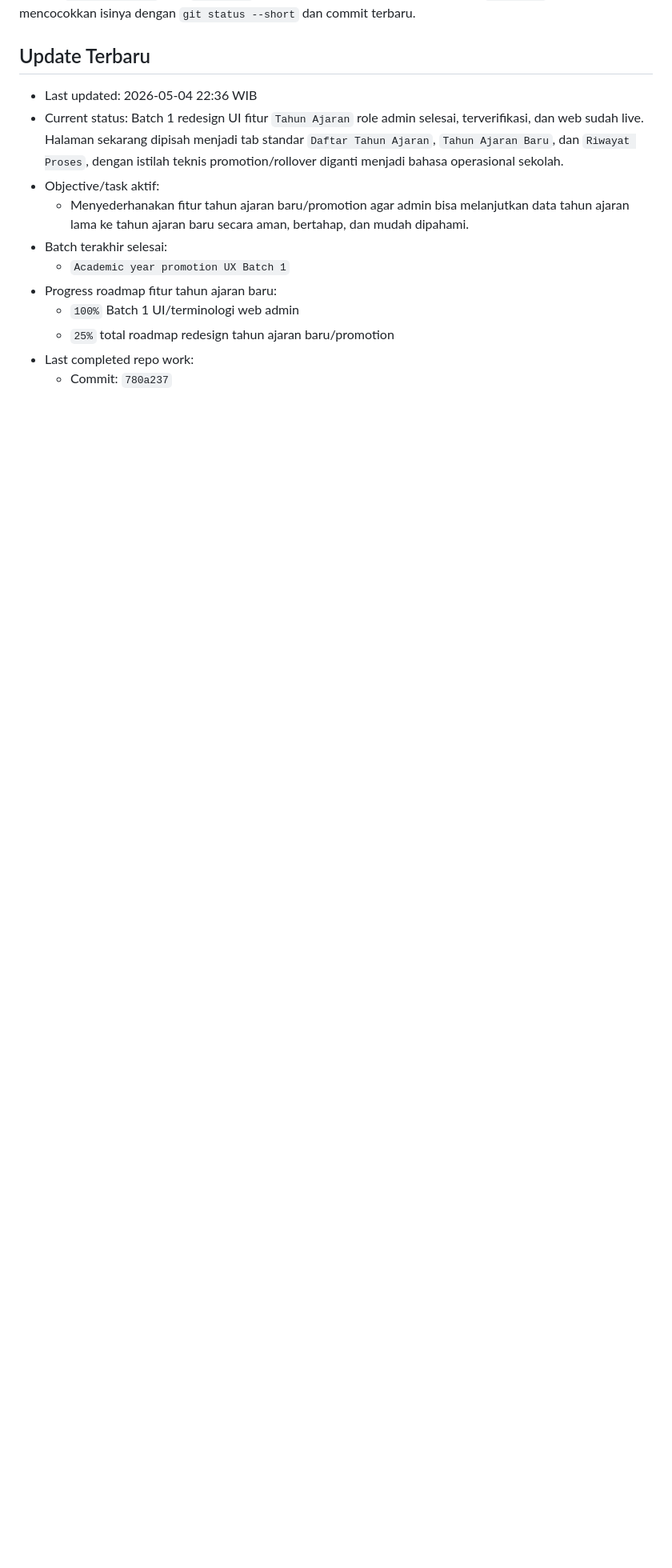
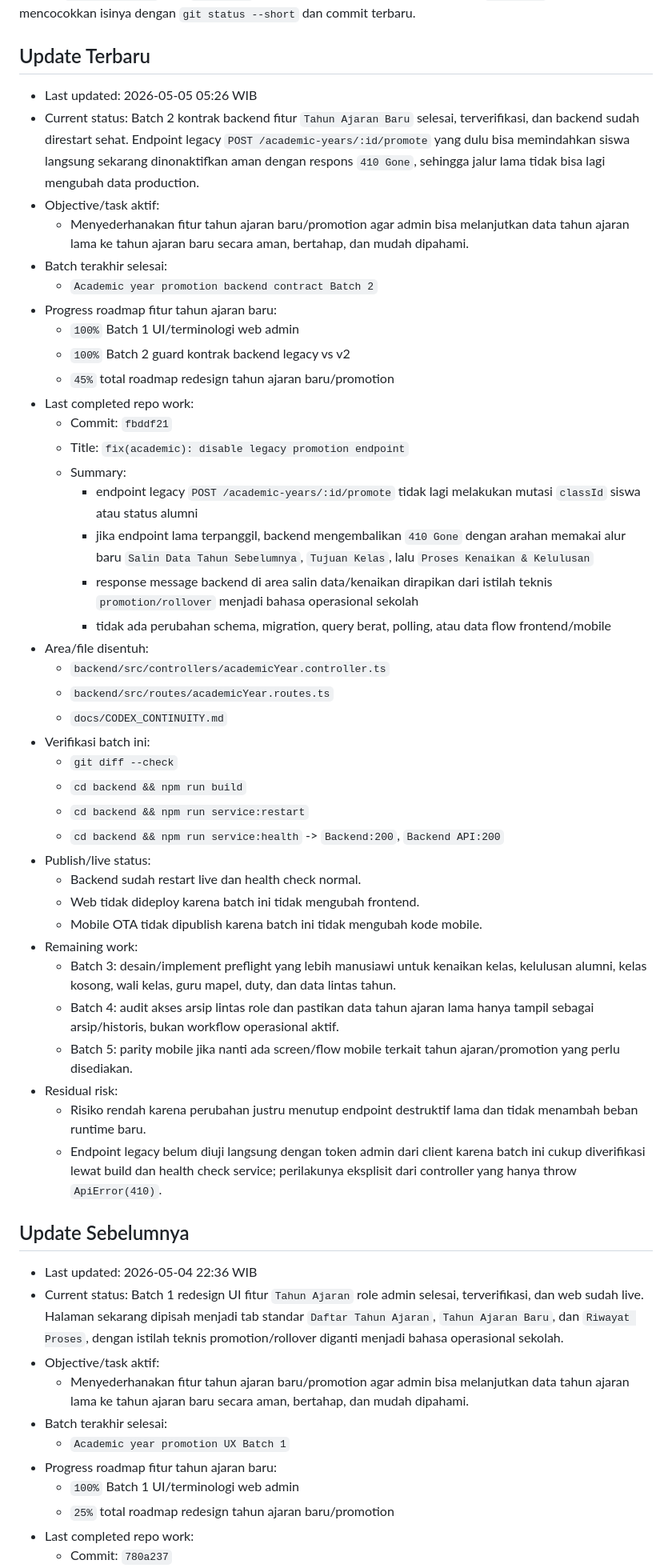
Before and after one commit to tripleonemzn/sis-project, a Markdown page: docs/CODEX_CONTINUITY.md, the part around the change. Shown at 80% size. Rendered like a GitHub page; blank space fills up the shorter version.

Commit message:
docs: record academic promotion backend batch

```diff
--- a/docs/CODEX_CONTINUITY.md
+++ b/docs/CODEX_CONTINUITY.md
@@ -4,6 +4,47 @@ Dokumen ini adalah source of truth progres kerja antar-room chat untuk project i
 Setiap room baru yang diminta `baca AGENTS.md` atau `lanjutkan` wajib membaca file ini setelah membaca `AGENTS.md`, lalu mencocokkan isinya dengan `git status --short` dan commit terbaru.
 
 ## Update Terbaru
+
+- Last updated: 2026-05-05 05:26 WIB
+- Current status: Batch 2 kontrak backend fitur `Tahun Ajaran Baru` selesai, terverifikasi, dan backend sudah direstart sehat. Endpoint legacy `POST /academic-years/:id/promote` yang dulu bisa memindahkan siswa langsung sekarang dinonaktifkan aman dengan respons `410 Gone`, sehingga jalur lama tidak bisa lagi mengubah data production.
+- Objective/task aktif:
+  - Menyederhanakan fitur tahun ajaran baru/promotion agar admin bisa melanjutkan data tahun ajaran lama ke tahun ajaran baru secara aman, bertahap, dan mudah dipahami.
+- Batch terakhir selesai:
+  - `Academic year promotion backend contract Batch 2`
+- Progress roadmap fitur tahun ajaran baru:
+  - `100%` Batch 1 UI/terminologi web admin
+  - `100%` Batch 2 guard kontrak backend legacy vs v2
+  - `45%` total roadmap redesign tahun ajaran baru/promotion
+- Last completed repo work:
+  - Commit: `fbddf21`
+  - Title: `fix(academic): disable legacy promotion endpoint`
+  - Summary:
+    - endpoint legacy `POST /academic-years/:id/promote` tidak lagi melakukan mutasi `classId` siswa atau status alumni
+    - jika endpoint lama terpanggil, backend mengembalikan `410 Gone` dengan arahan memakai alur baru `Salin Data Tahun Sebelumnya`, `Tujuan Kelas`, lalu `Proses Kenaikan & Kelulusan`
+    - response message backend di area salin data/kenaikan dirapikan dari istilah teknis `promotion/rollover` menjadi bahasa operasional sekolah
+    - tidak ada perubahan schema, migration, query berat, polling, atau data flow frontend/mobile
+- Area/file disentuh:
+  - `backend/src/controllers/academicYear.controller.ts`
+  - `backend/src/routes/academicYear.routes.ts`
+  - `docs/CODEX_CONTINUITY.md`
+- Verifikasi batch ini:
+  - `git diff --check`
+  - `cd backend && npm run build`
+  - `cd backend && npm run service:restart`
+  - `cd backend && npm run service:health` -> `Backend:200`, `Backend API:200`
+- Publish/live status:
+  - Backend sudah restart live dan health check normal.
+  - Web tidak dideploy karena batch ini tidak mengubah frontend.
+  - Mobile OTA tidak dipublish karena batch ini tidak mengubah kode mobile.
+- Remaining work:
+  - Batch 3: desain/implement preflight yang lebih manusiawi untuk kenaikan kelas, kelulusan alumni, kelas kosong, wali kelas, guru mapel, duty, dan data lintas tahun.
+  - Batch 4: audit akses arsip lintas role dan pastikan data tahun ajaran lama hanya tampil sebagai arsip/historis, bukan workflow operasional aktif.
+  - Batch 5: parity mobile jika nanti ada screen/flow mobile terkait tahun ajaran/promotion yang perlu disediakan.
+- Residual risk:
+  - Risiko rendah karena perubahan justru menutup endpoint destruktif lama dan tidak menambah beban runtime baru.
+  - Endpoint legacy belum diuji langsung dengan token admin dari client karena batch ini cukup diverifikasi lewat build dan health check service; perilakunya eksplisit dari controller yang hanya throw `ApiError(410)`.
+
+## Update Sebelumnya
 
 - Last updated: 2026-05-04 22:36 WIB
 - Current status: Batch 1 redesign UI fitur `Tahun Ajaran` role admin selesai, terverifikasi, dan web sudah live. Halaman sekarang dipisah menjadi tab standar `Daftar Tahun Ajaran`, `Tahun Ajaran Baru`, dan `Riwayat Proses`, dengan istilah teknis promotion/rollover diganti menjadi bahasa operasional sekolah.
```
